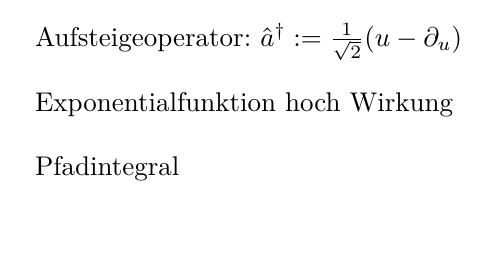
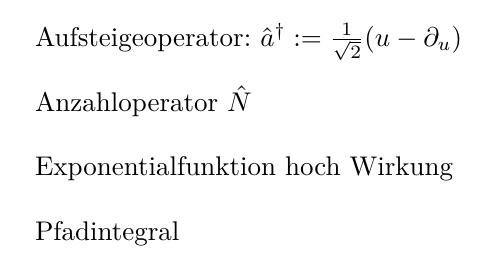
Before and after one commit to woskar/physics, a LaTeX document (ptp4/ptp4.tex): part of page 3 of 3, cut so that both start at the same text, the shorter picture padded with empty space. Compiled offline with pdfLaTeX; the source files are stored in an older character set and shown here as Unicode.

Commit message:
Anzahloperator

```diff
--- a/ptp4/ptp4.tex
+++ b/ptp4/ptp4.tex
@@ -98,6 +98,8 @@ Absteigeoperator: $\hat{a} := \frac{1}{\sqrt{2}} (u + \partial_u)$ \\
 
 Aufsteigeoperator: $\hat{a}^{\dagger} := \frac{1}{\sqrt{2}} (u - \partial_u)$ \\
 
+Anzahloperator $\hat{N}$ \\
+
 Exponentialfunktion hoch Wirkung \\
 
 Pfadintegral \\
```
Also changed, not shown: ptp4/ptp4.pdf, 2 other files.
